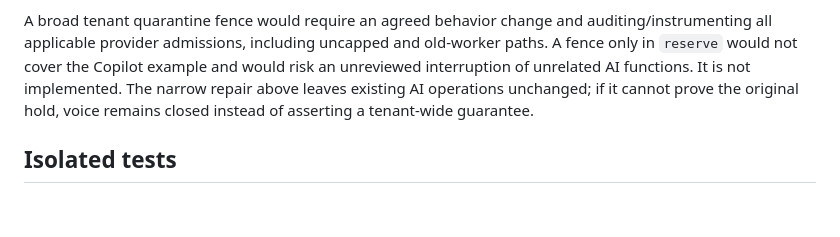
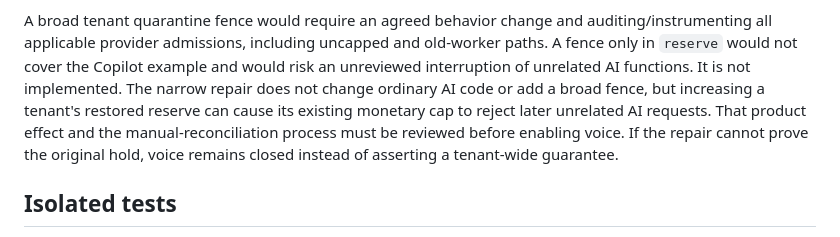
Before and after one commit to virtreal88-ship-it/beintaskbot, a Markdown page: experiments/voice_budget_poc/README.md, the part around the change. Rendered like a GitHub page; blank space fills up the shorter version.

Commit message:
Document tenant effects of restoring holds

```diff
--- a/experiments/voice_budget_poc/README.md
+++ b/experiments/voice_budget_poc/README.md
@@ -138,9 +138,12 @@ A broad tenant quarantine fence would require an agreed behavior change and
 auditing/instrumenting all applicable provider admissions, including uncapped
 and old-worker paths. A fence only in `reserve` would not cover the Copilot
 example and would risk an unreviewed interruption of unrelated AI functions.
-It is not implemented. The narrow repair above leaves existing AI operations
-unchanged; if it cannot prove the original hold, voice remains closed instead
-of asserting a tenant-wide guarantee.
+It is not implemented. The narrow repair does not change ordinary AI code or
+add a broad fence, but increasing a tenant's restored reserve can cause its
+existing monetary cap to reject later unrelated AI requests. That product
+effect and the manual-reconciliation process must be reviewed before enabling
+voice. If the repair cannot prove the original hold, voice remains closed
+instead of asserting a tenant-wide guarantee.
 
 ## Isolated tests
 
```
